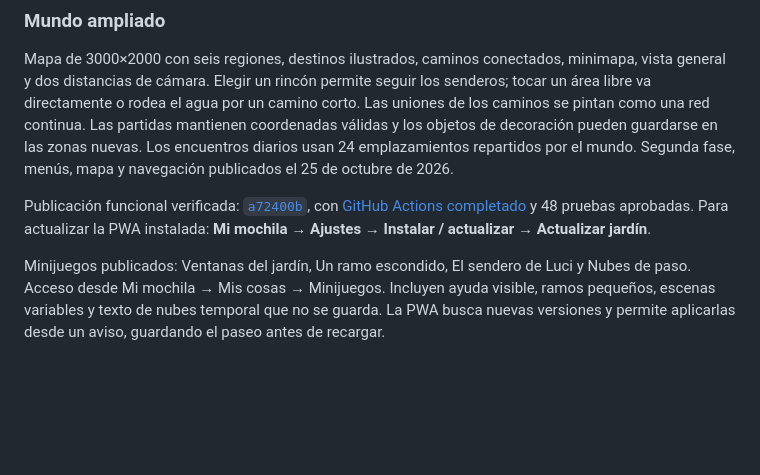
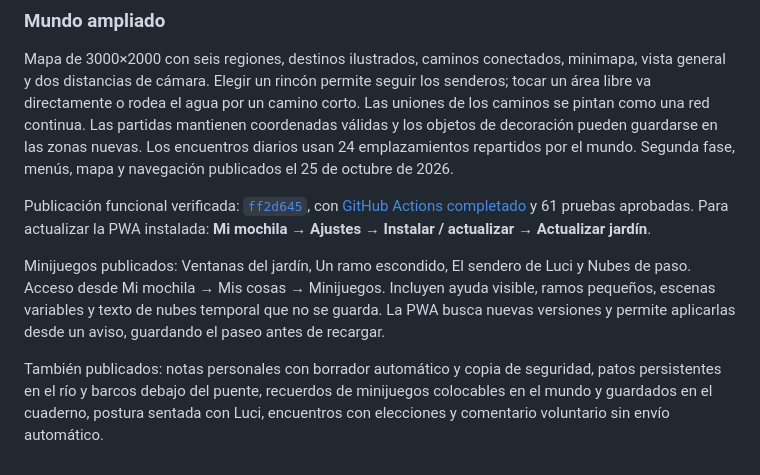
Before and after one commit to LuisP09/el-jardin, a Markdown page: README.md, the part around the change. GitHub-like rendering; blank space fills up the shorter version.

Commit message:
Registrar publicación verificada de notas, río y continuidad

```diff
--- a/README.md
+++ b/README.md
@@ -166,6 +166,8 @@ La mochila tiene compartimentos de rincones, paseos, objetos y ajustes. El cuade
 Mapa de 3000×2000 con seis regiones, destinos ilustrados, caminos conectados, minimapa, vista general y dos distancias de cámara. Elegir un rincón permite seguir los senderos; tocar un área libre va directamente o rodea el agua por un camino corto. Las uniones de los caminos se pintan como una red continua. Las partidas mantienen coordenadas válidas y los objetos de decoración pueden guardarse en las zonas nuevas. Los encuentros diarios usan 24 emplazamientos repartidos por el mundo. Segunda fase, menús, mapa y navegación publicados el 25 de octubre de 2026.
 
 
-Publicación funcional verificada: [`a72400b`](https://github.com/LuisP09/el-jardin/commit/a72400b7ffde345a81e1d753dc509a1b93cc149d), con [GitHub Actions completado](https://github.com/LuisP09/el-jardin/actions/runs/40175729661) y 48 pruebas aprobadas. Para actualizar la PWA instalada: **Mi mochila → Ajustes → Instalar / actualizar → Actualizar jardín**.
+Publicación funcional verificada: [`ff2d645`](https://github.com/LuisP09/el-jardin/commit/ff2d6453007cddf4e9f1303959344bcc5960a0e4), con [GitHub Actions completado](https://github.com/LuisP09/el-jardin/actions/runs/40272462002) y 61 pruebas aprobadas. Para actualizar la PWA instalada: **Mi mochila → Ajustes → Instalar / actualizar → Actualizar jardín**.
 
 Minijuegos publicados: Ventanas del jardín, Un ramo escondido, El sendero de Luci y Nubes de paso. Acceso desde Mi mochila → Mis cosas → Minijuegos. Incluyen ayuda visible, ramos pequeños, escenas variables y texto de nubes temporal que no se guarda. La PWA busca nuevas versiones y permite aplicarlas desde un aviso, guardando el paseo antes de recargar.
+
+También publicados: notas personales con borrador automático y copia de seguridad, patos persistentes en el río y barcos debajo del puente, recuerdos de minijuegos colocables en el mundo y guardados en el cuaderno, postura sentada con Luci, encuentros con elecciones y comentario voluntario sin envío automático.
```
Also changed, not shown: MEMORIA.md (+10 -9 lines).
